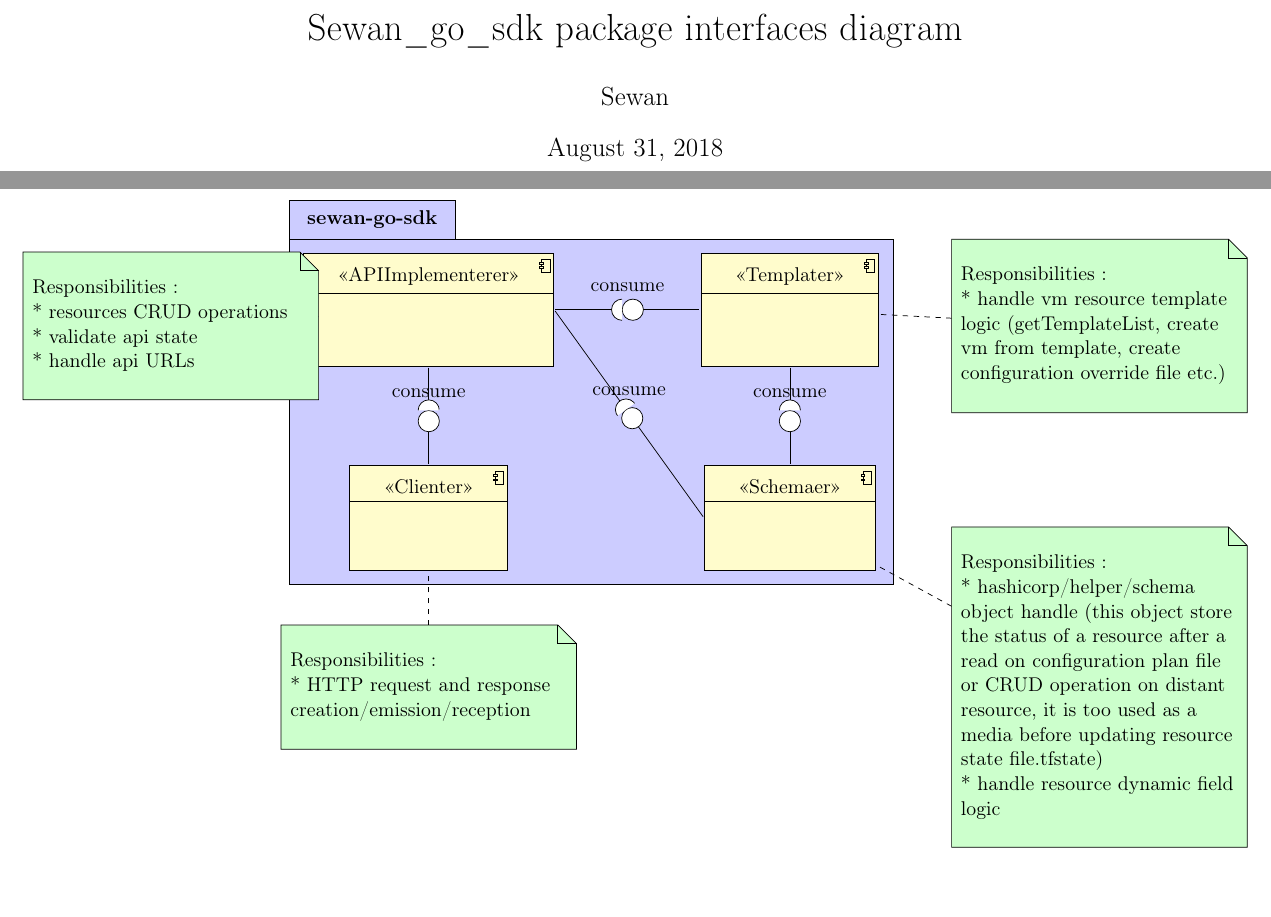
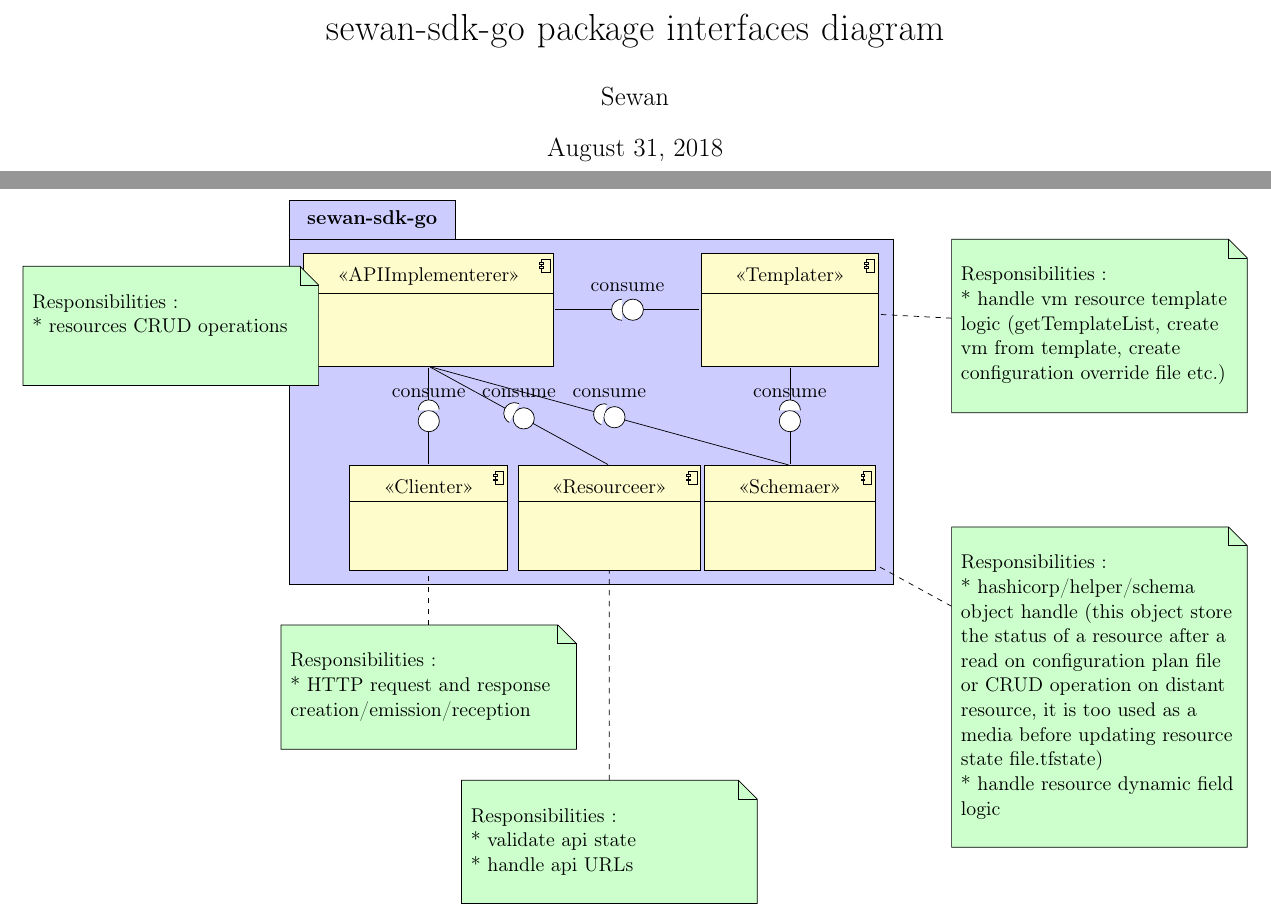
Before and after one commit to SewanDevs/sewan-sdk-go, a LaTeX document (doc/component_diagrams/sewan-sdk-go_interface_diagram.tex): two parts of pages 1 and 2 of 2, joined at a grey line, cut so that both start at the same text, the shorter picture padded with empty space. Compiled offline with pdfLaTeX.

Commit message:
_#36023 : update components diagram with new package Resourceer

```diff
--- a/doc/component_diagrams/sewan_go_sdk_interface_diagram.tex
+++ b/doc/component_diagrams/sewan-sdk-go_interface_diagram.tex
@@ -9,7 +9,7 @@
 \sloppy
 \hyphenpenalty 10000000
 
-\title{Sewan\_go\_sdk package interfaces diagram}
+\title{sewan-sdk-go package interfaces diagram}
 \author{Sewan}
 
 \begin{document}
@@ -19,20 +19,20 @@
 
 \begin{center}
   \begin{tikzpicture}
-    \begin{umlpackage}{sewan-go-sdk}
+    \begin{umlpackage}{sewan-sdk-go}
       \umlbasiccomponent[x=0,y=0]{<<APIImplementerer>>}
       \umlbasiccomponent[x=7,y=0]{<<Templater>>}
+      \umlbasiccomponent[x=3.5,y=-4]{<<Resourceer>>}
       \umlbasiccomponent[x=7,y=-4]{<<Schemaer>>}
       \umlbasiccomponent[x=0,y=-4]{<<Clienter>>}
-      \umlassemblyconnector[interface=consume]{<<APIImplementerer>>-east-port}{<<Schemaer>>-west-port}
+      \umlassemblyconnector[interface=consume]{<<APIImplementerer>>-south-port}{<<Schemaer>>-north-port}
       \umlassemblyconnector[interface=consume]{<<APIImplementerer>>-east-port}{<<Templater>>}
       \umlassemblyconnector[interface=consume]{<<APIImplementerer>>-south-port}{<<Clienter>>-north-port}
+      \umlassemblyconnector[interface=consume]{<<APIImplementerer>>-south-port}{<<Resourceer>>-north-port}
       \umlassemblyconnector[interface=consume]{<<Templater>>-south-port}{<<Schemaer>>-north-port}
       \umlnote[x=-5,y=0,width=13em]{<<APIImplementerer>>}{Responsibilities :\newline
-      * resources CRUD operations\newline
-      * validate api state\newline
-      * handle api URLs}
-      \umlnote[x=13,y=0,width=13em]{<<Templater>>}{Responsibilities :\newline
+      * resources CRUD operations\newline}
+	\umlnote[x=13,y=0,width=13em]{<<Templater>>}{Responsibilities :\newline
       * handle vm resource template logic (getTemplateList, create vm from template,
       create configuration override file etc.)}
       \umlnote[x=13,y=-7,width=13em]{<<Schemaer>>}{Responsibilities :\newline
@@ -40,6 +40,9 @@
       after a read on configuration plan file or CRUD operation on distant resource,
       it is too used as a media before updating resource state file.tfstate)\newline
       * handle resource dynamic field logic}
+      \umlnote[x=3.5,y=-10,width=13em]{<<Resourceer>>}{Responsibilities :\newline
+      * validate api state\newline
+      * handle api URLs}
       \umlnote[x=0,y=-7,width=13em]{<<Clienter>>}{Responsibilities :\newline
       * HTTP request and response creation/emission/reception}
     \end{umlpackage}
```
Also changed, not shown: doc/component_diagrams/System_component_diagram.tex (+4 -2 lines), doc/component_diagrams/System_component_diagram.pdf, doc/component_diagrams/sewan-sdk-go_interface_diagram.pdf (added), doc/component_diagrams/sewan_go_sdk_interface_diagram.pdf (deleted).
